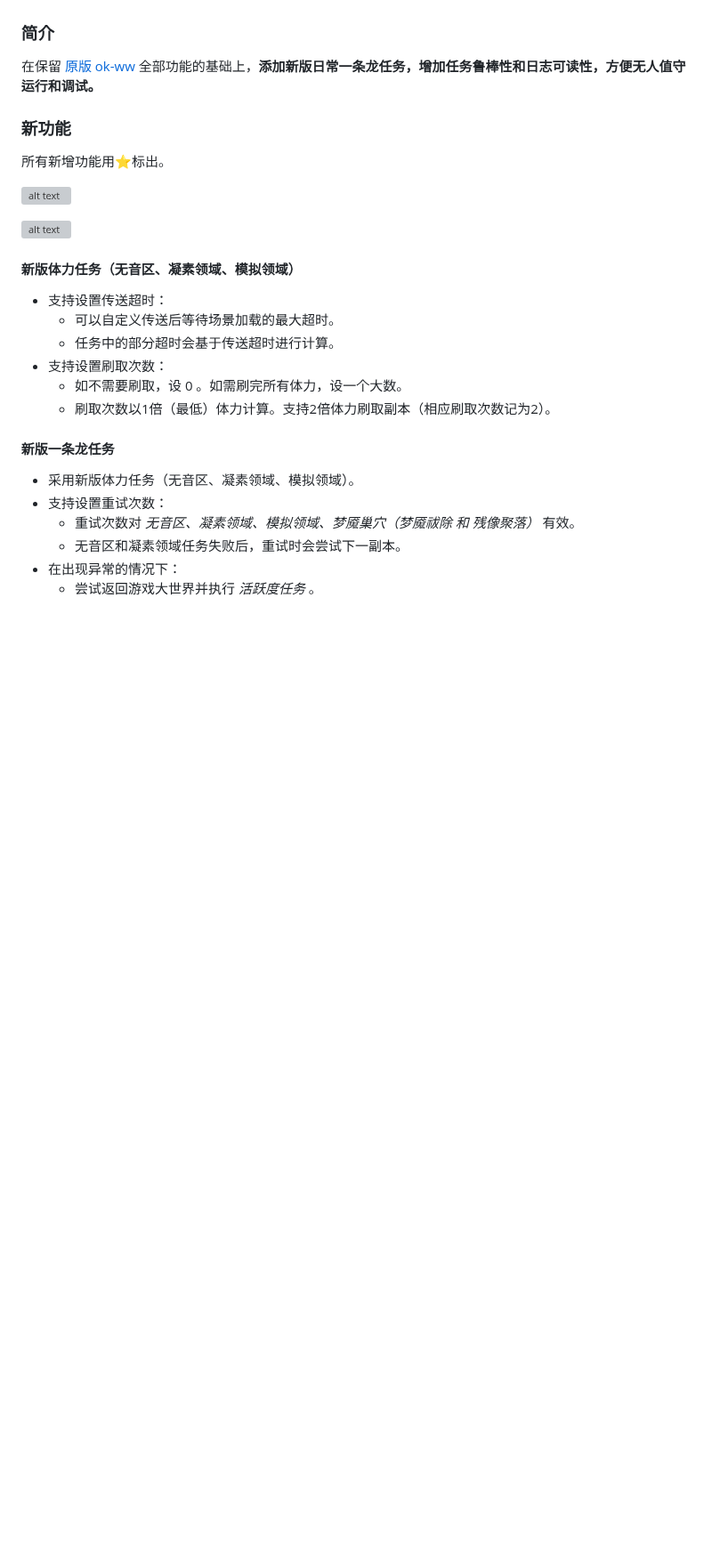
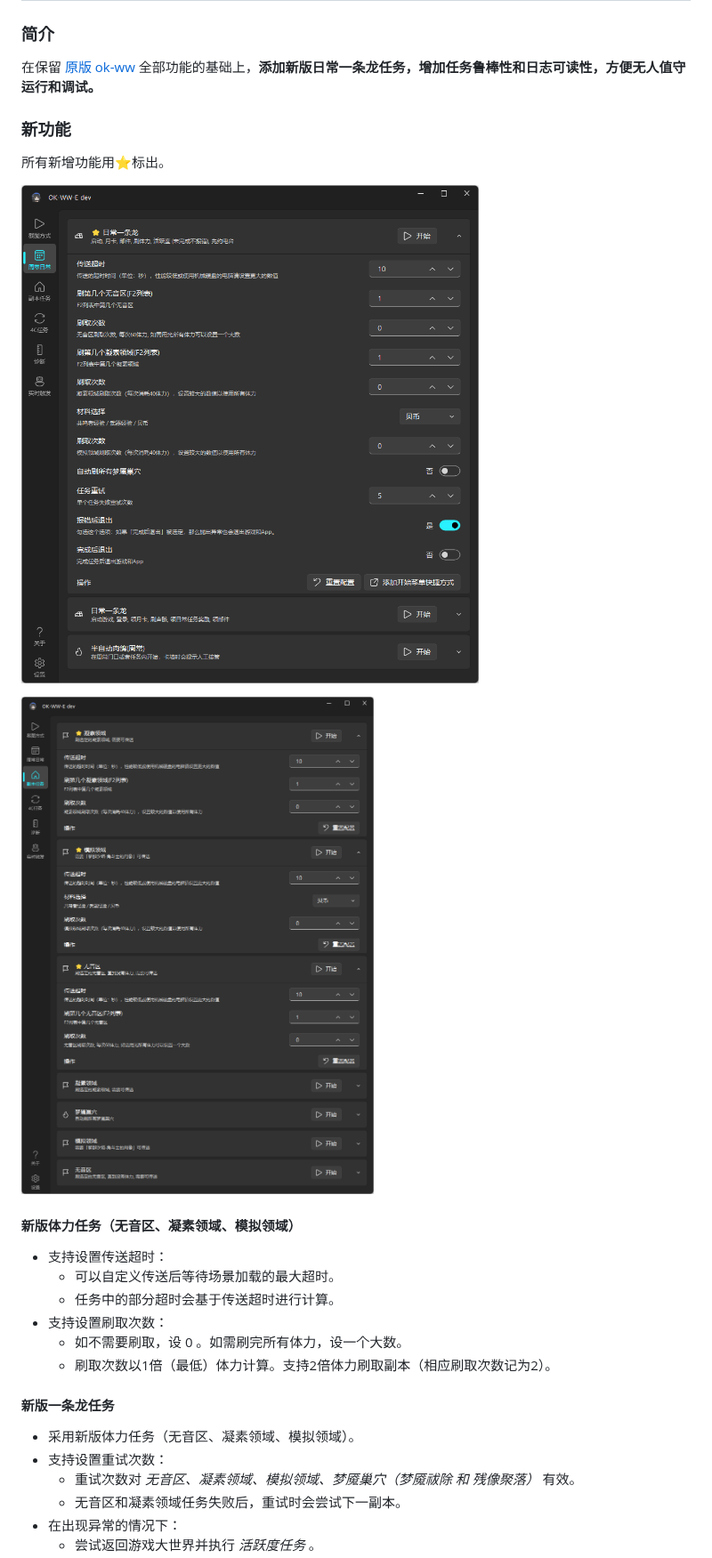
Before and after one commit to zzc-tongji/ok-ww-e, a Markdown page: README.md, the part around the change. Shown at 89% size. GitHub-like rendering; pictures changed too: readme/enhanced.001.png (added), readme/enhanced.002.png (added); blank space fills up the shorter version; grey boxes are pictures that could not be loaded.

Commit message:
update readme (Zhicheng Zhang)

```diff
--- a/README.md
+++ b/README.md
@@ -8,9 +8,9 @@
 
 所有新增功能用⭐标出。
 
-![alt text](README.image/image.001.png)
+![alt text](readme/enhanced.001.png)
 
-![alt text](README.image/image.002.png)
+![alt text](readme/enhanced.002.png)
 
 #### 新版体力任务（无音区、凝素领域、模拟领域）
 
```
Also changed, not shown: 1 other file.
